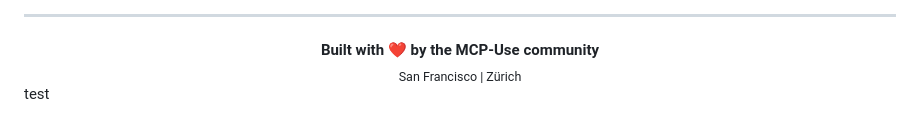
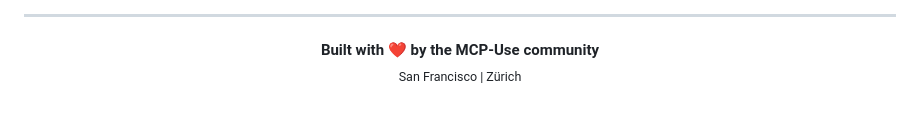
Before and after one commit to nxtreaming/mcp-use, a Markdown page: README.md, the part around the change. GitHub-like rendering.

Commit message:
bug: Removed extra Test text from read me (#681)
Signed-off-by: Uday Kakade <141299403+udaykakade25@users.noreply.github.com>

```diff
--- a/README.md
+++ b/README.md
@@ -580,4 +580,3 @@ Thanks to all our amazing contributors!
   <br/>
   <sub>San Francisco | Zürich</sub>
 </div>
-test
```
